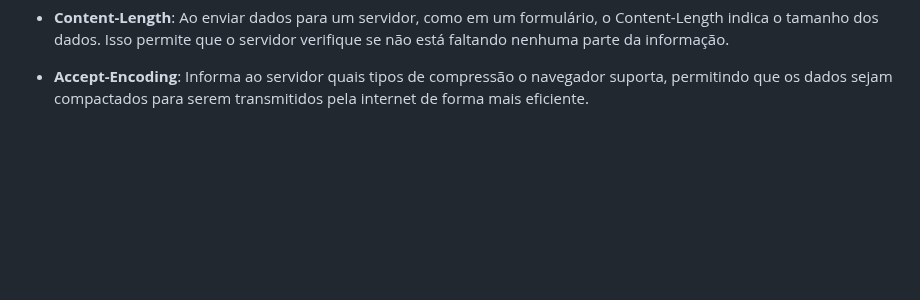
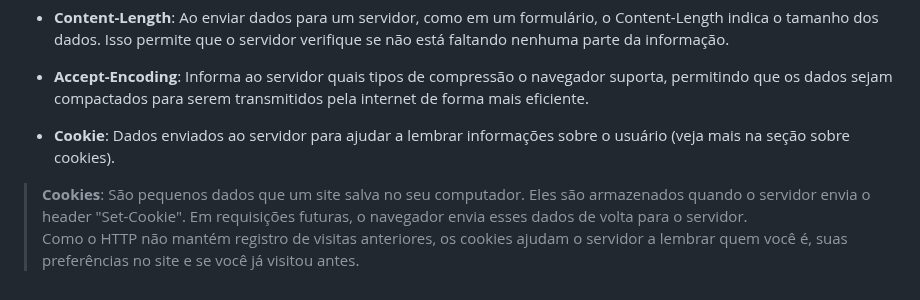
Before and after one commit to cet93/UFCD9189, a Markdown page: README.md, the part around the change. Drawn GitHub-style; blank space fills up the shorter version.

Commit message:
req header comuns

```diff
--- a/README.md
+++ b/README.md
@@ -381,8 +381,10 @@ _Esses são headers enviados pelo cliente (geralmente o navegador) para o servid
 
 - __Accept-Encoding__: Informa ao servidor quais tipos de compressão o navegador suporta, permitindo que os dados sejam compactados para serem transmitidos pela internet de forma mais eficiente.
 
+- __Cookie__: Dados enviados ao servidor para ajudar a lembrar informações sobre o usuário (veja mais na seção sobre cookies).
 
-
+> __Cookies__: São pequenos dados que um site salva no seu computador. Eles são armazenados quando o servidor envia o header "Set-Cookie". Em requisições futuras, o navegador envia esses dados de volta para o servidor.\
+Como o HTTP não mantém registro de visitas anteriores, os cookies ajudam o servidor a lembrar quem você é, suas preferências no site e se você já visitou antes.
 
 
 
```
